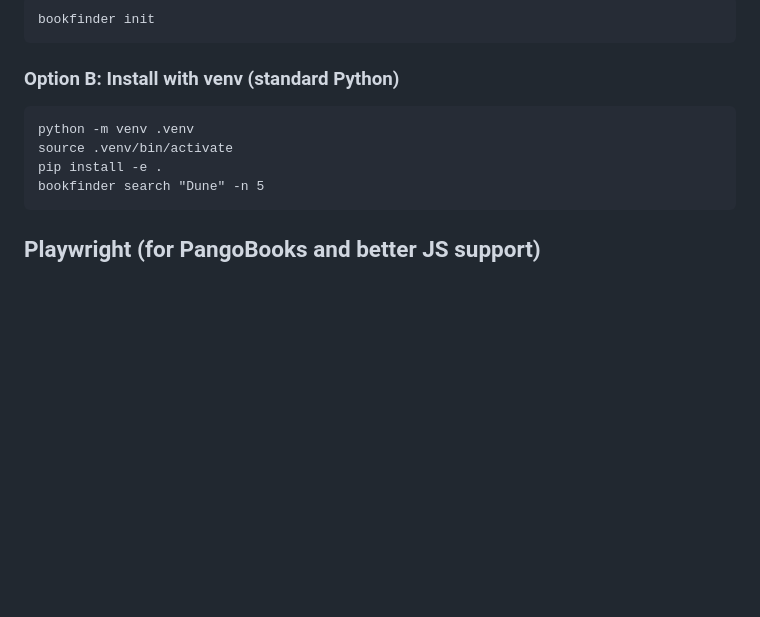
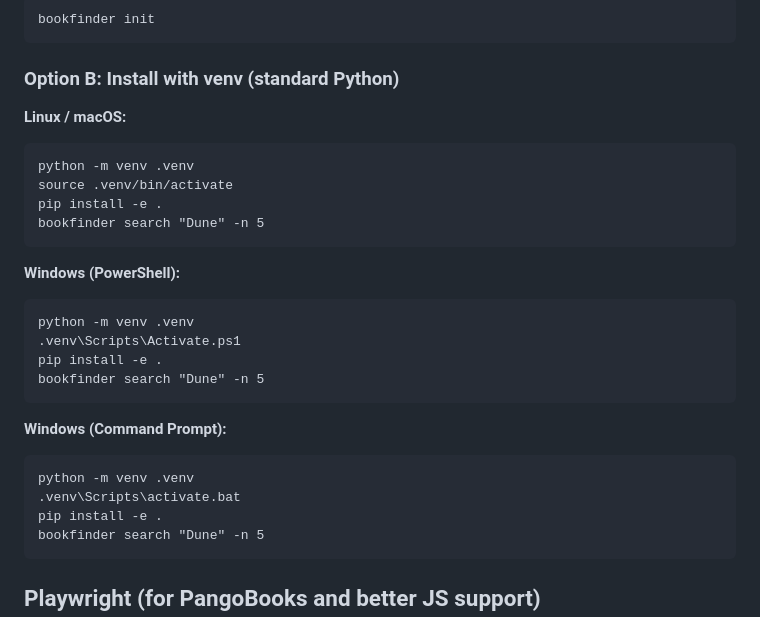
Before and after one commit to FabianFig/BookPriceFinder, a Markdown page: README.md, the part around one of its changes. GitHub-like rendering; blank space fills up the shorter version.

````diff
--- a/README.md
+++ b/README.md
@@ -56,9 +56,29 @@ bookfinder init
 
 ### Option B: Install with venv (standard Python)
 
+**Linux / macOS:**
+
 ```
 python -m venv .venv
 source .venv/bin/activate
+pip install -e .
+bookfinder search "Dune" -n 5
+```
+
+**Windows (PowerShell):**
+
+```
+python -m venv .venv
+.venv\Scripts\Activate.ps1
+pip install -e .
+bookfinder search "Dune" -n 5
+```
+
+**Windows (Command Prompt):**
+
+```
+python -m venv .venv
+.venv\Scripts\activate.bat
 pip install -e .
 bookfinder search "Dune" -n 5
 ```
````
Also changed, not shown: other parts of README.md (+108 -16 lines).
